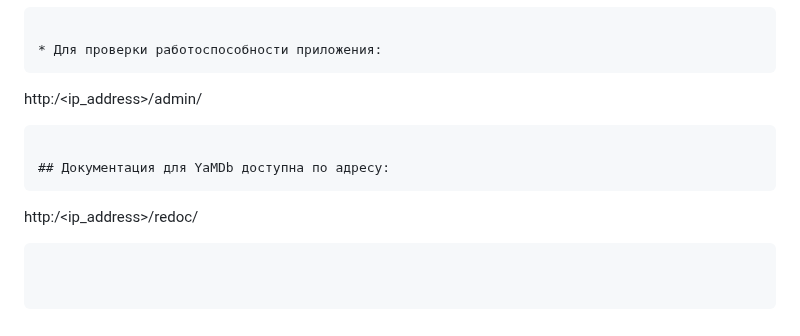
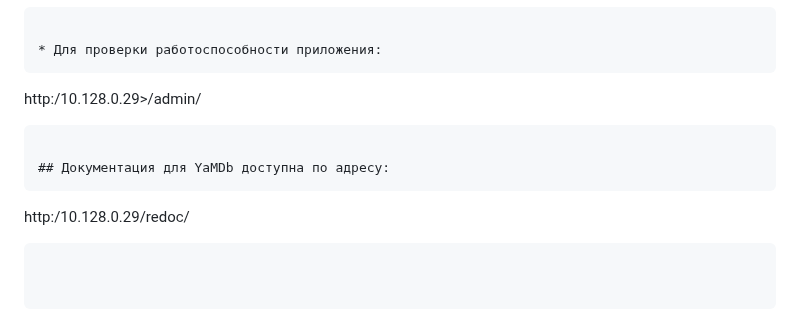
Before and after one commit to Skuld23/yamdb_final, a Markdown page: README.md, the part around the change. GitHub-like rendering.

````diff
--- a/README.md
+++ b/README.md
@@ -125,10 +125,10 @@ docker-compose exec web python manage.py createsuperuser
 
 * Для проверки работоспособности приложения:
 ```
-http:/<ip_address>/admin/
+http:/10.128.0.29>/admin/
 ```
 
 ## Документация для YaMDb доступна по адресу:
 ```
-http:/<ip_address>/redoc/
+http:/10.128.0.29/redoc/
 ```
````
